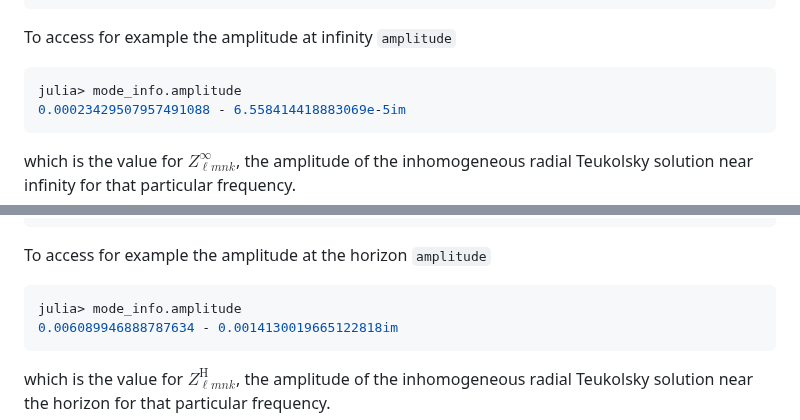
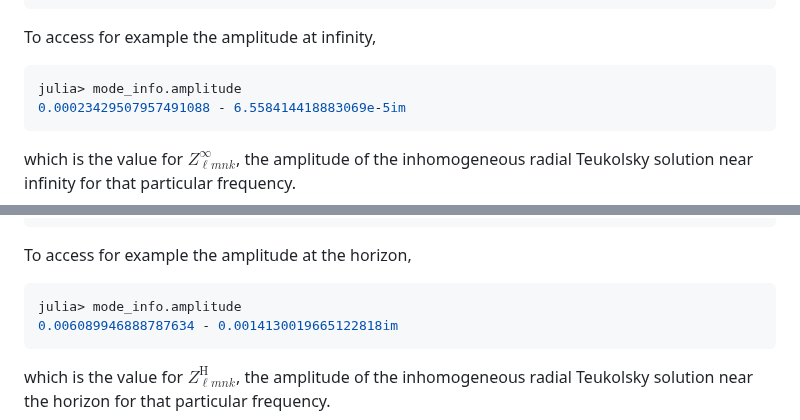
Before and after one commit to ricokaloklo/GeneralizedSasakiNakamura.jl, a Markdown page: README.md, 2 parts joined by grey strips. Rendered like a GitHub page.

````diff
--- a/README.md
+++ b/README.md
@@ -132,7 +132,7 @@ TeukolskyPointParticleMode(
     Carter_const_flux_inf=5.890504440487091e-5,
 )
 ```
-To access for example the amplitude at infinity `amplitude`
+To access for example the amplitude at infinity,
 ```julia
 julia> mode_info.amplitude
 0.00023429507957491088 - 6.558414418883069e-5im
@@ -156,7 +156,7 @@ TeukolskyPointParticleMode(
     method=(method = "trapezoidal", N = 256, K = 64),
 )
 ```
-To access for example the amplitude at the horizon `amplitude`
+To access for example the amplitude at the horizon,
 ```julia
 julia> mode_info.amplitude
 0.006089946888787634 - 0.0014130019665122818im
````
